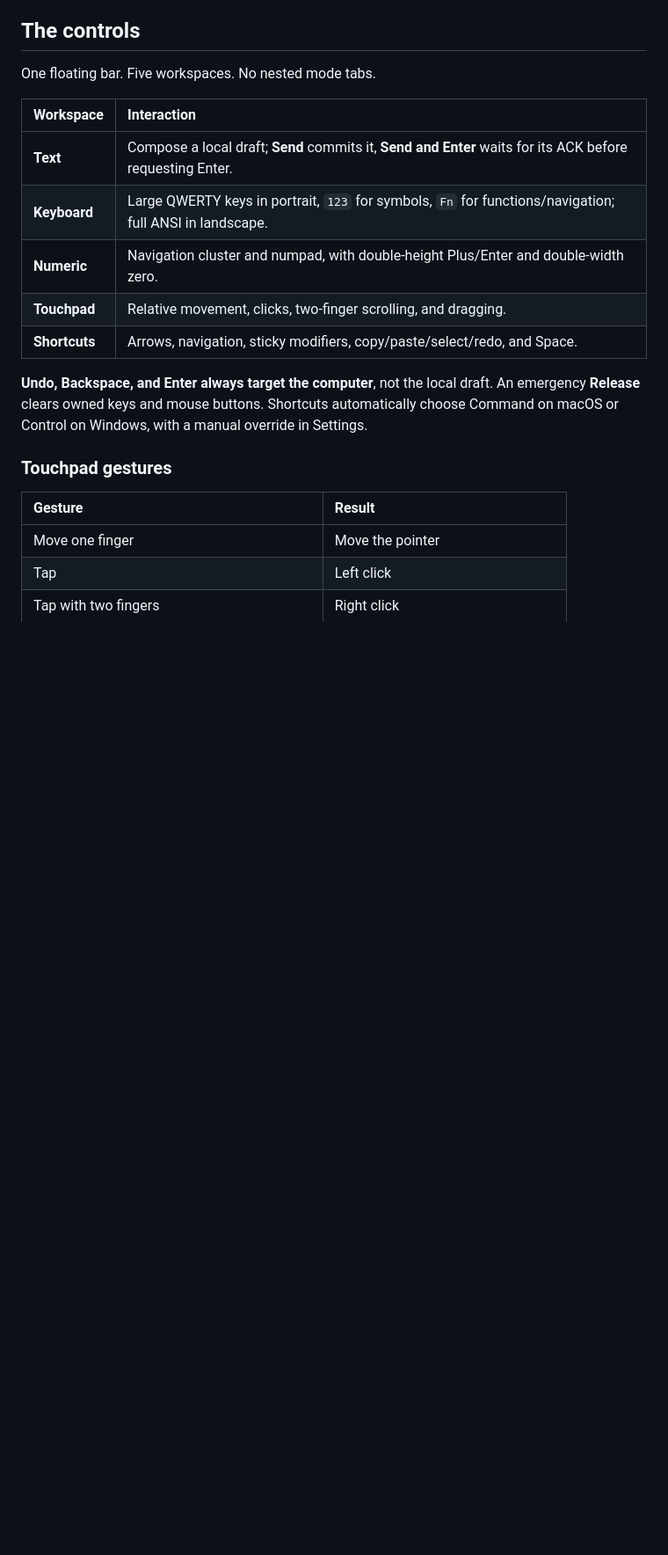
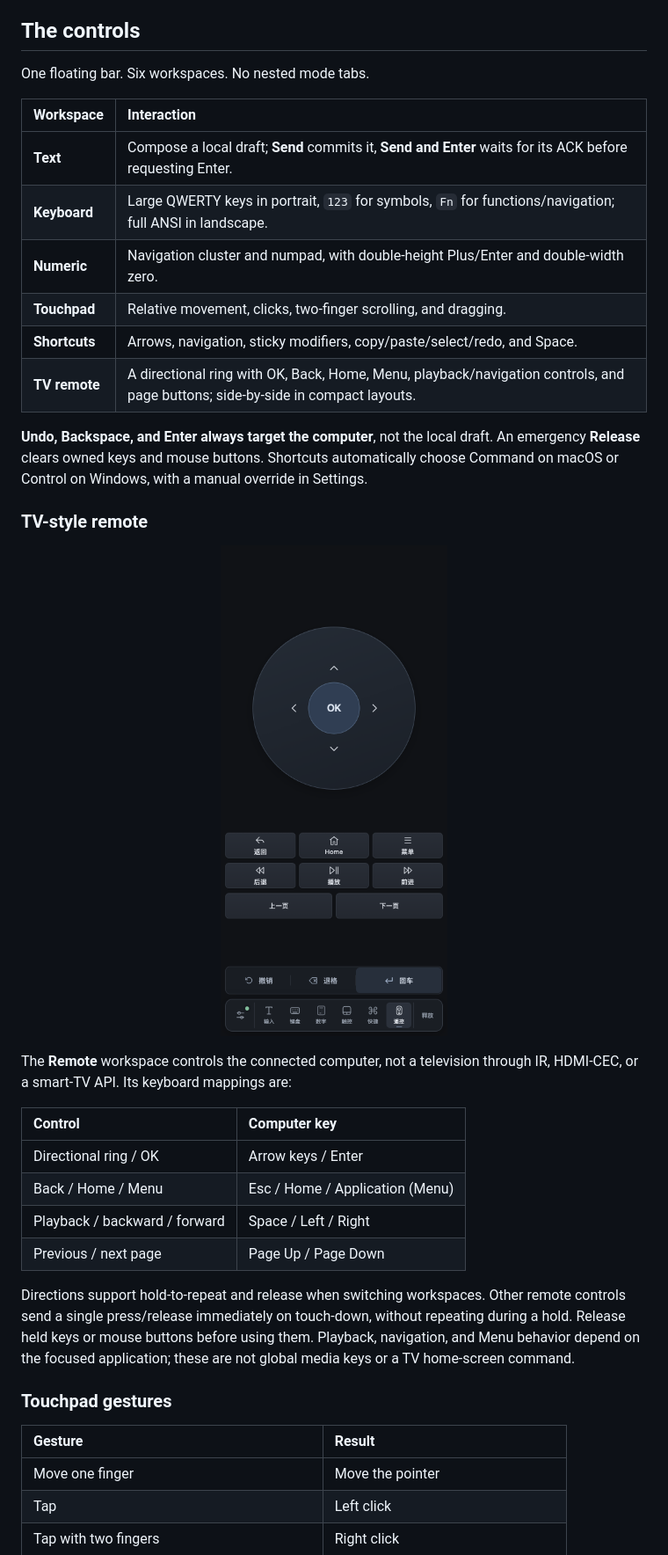
Before and after one commit to HSPK/webcontroller, a Markdown page: README.md, the part around one of its changes. Shown at 88% size. GitHub-like rendering; pictures changed too: docs/images/tv-remote.png (added); blank space fills up the shorter version.

Commit message:
Optimize input latency and add TV remote layout
Co-authored-by: Copilot App <223556219+Copilot@users.noreply.github.com>

```diff
--- a/README.md
+++ b/README.md
@@ -110,7 +110,7 @@ cannot guarantee delivery of release events to the OS.
 
 ## The controls
 
-One floating bar. Five workspaces. No nested mode tabs.
+One floating bar. Six workspaces. No nested mode tabs.
 
 | Workspace | Interaction |
 | :--- | :--- |
@@ -119,10 +119,33 @@ One floating bar. Five workspaces. No nested mode tabs.
 | **Numeric** | Navigation cluster and numpad, with double-height Plus/Enter and double-width zero. |
 | **Touchpad** | Relative movement, clicks, two-finger scrolling, and dragging. |
 | **Shortcuts** | Arrows, navigation, sticky modifiers, copy/paste/select/redo, and Space. |
+| **TV remote** | A directional ring with OK, Back, Home, Menu, playback/navigation controls, and page buttons; side-by-side in compact layouts. |
 
 **Undo, Backspace, and Enter always target the computer**, not the local draft.
 An emergency **Release** clears owned keys and mouse buttons. Shortcuts automatically
 choose Command on macOS or Control on Windows, with a manual override in Settings.
+
+### TV-style remote
+
+<p align="center">
+  <img src="docs/images/tv-remote.png" width="320" alt="TV-style remote with a directional ring and playback controls">
+</p>
+
+The **Remote** workspace controls the connected computer, not a television through
+IR, HDMI-CEC, or a smart-TV API. Its keyboard mappings are:
+
+| Control | Computer key |
+| :--- | :--- |
+| Directional ring / OK | Arrow keys / Enter |
+| Back / Home / Menu | Esc / Home / Application (Menu) |
+| Playback / backward / forward | Space / Left / Right |
+| Previous / next page | Page Up / Page Down |
+
+Directions support hold-to-repeat and release when switching workspaces. Other
+remote controls send a single press/release immediately on touch-down, without
+repeating during a hold. Release held keys or mouse buttons before using them.
+Playback, navigation, and Menu behavior depend on the focused application;
+these are not global media keys or a TV home-screen command.
 
 ### Touchpad gestures
 
```
Also changed, not shown: other parts of README.md (+31 -7 lines), 10 other files.
